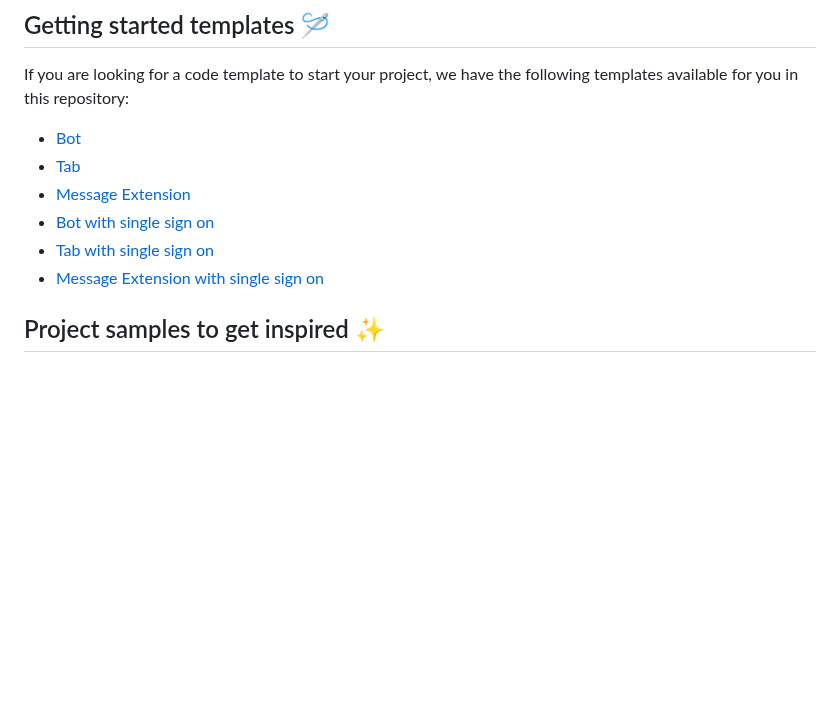
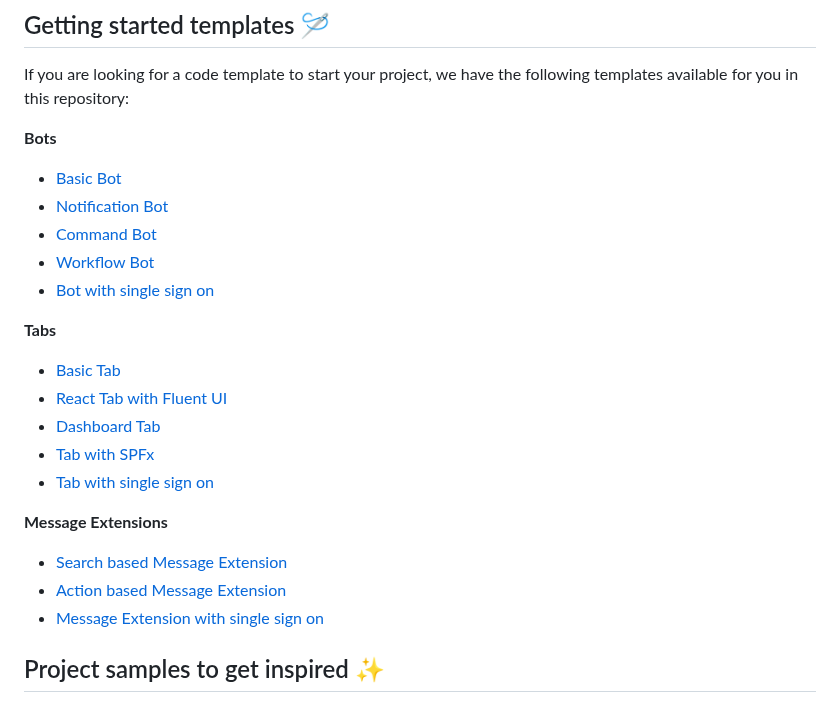
Before and after one commit to microsoft/hack-together-teams, a Markdown page: README.md, the part around the change. Drawn GitHub-style; blank space fills up the shorter version.

```diff
--- a/README.md
+++ b/README.md
@@ -77,11 +77,23 @@ We'd love to hear about your project, tell us what you are working on! [GitHub D
 ## Getting started templates 🪡
 If you are looking for a code template to start your project, we have the following templates available for you in this repository:
 
-* [Bot]()
-* [Tab]()
-* [Message Extension]()
+**Bots**
+* [Basic Bot]()
+* [Notification Bot]()
+* [Command Bot]()
+* [Workflow Bot]()
 * [Bot with single sign on]()
+
+**Tabs**
+* [Basic Tab]()
+* [React Tab with Fluent UI]()
+* [Dashboard Tab]()
+* [Tab with SPFx]()
 * [Tab with single sign on]()
+
+**Message Extensions**
+* [Search based Message Extension]()
+* [Action based Message Extension]()
 * [Message Extension with single sign on]()
 
 ## Project samples to get inspired ✨
```
